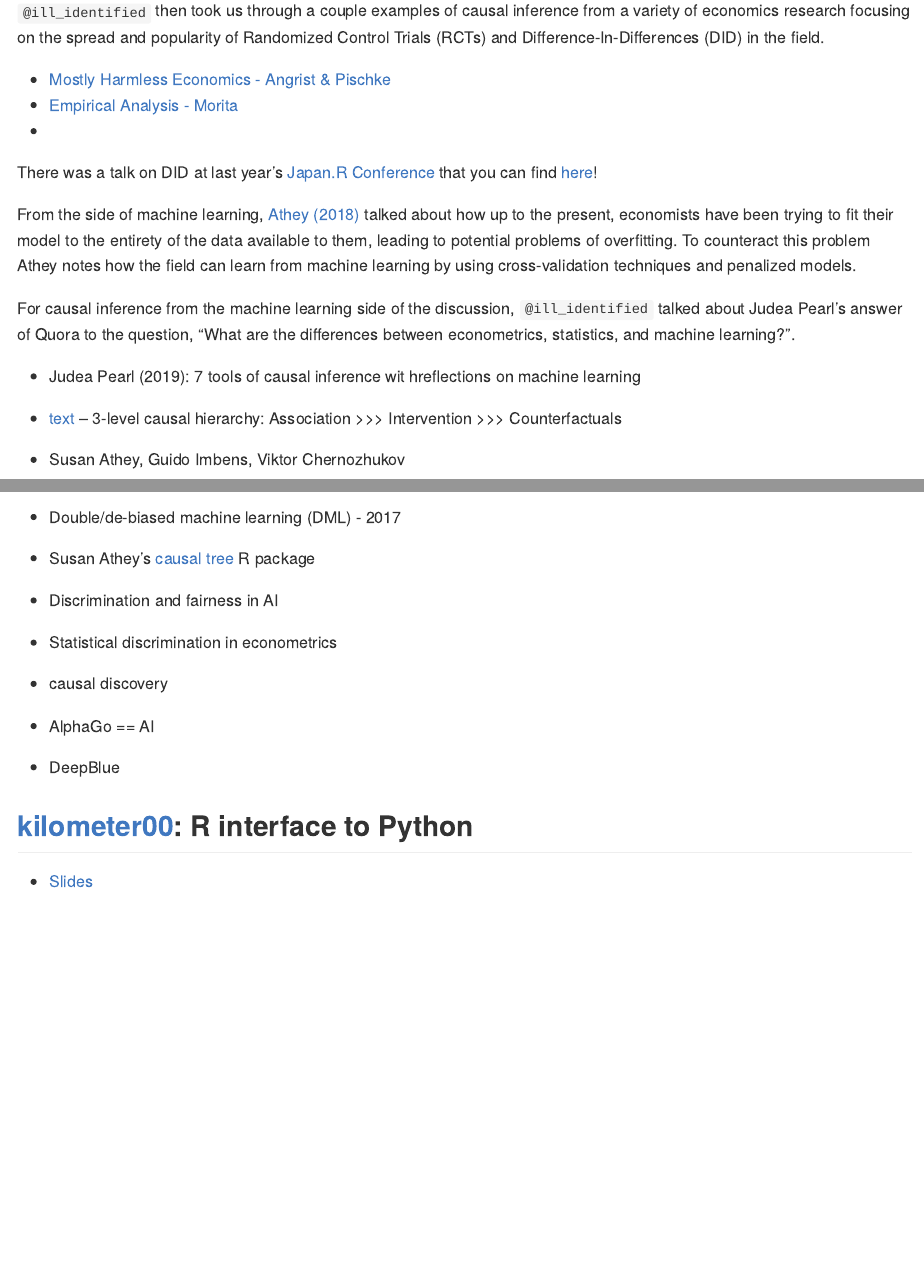
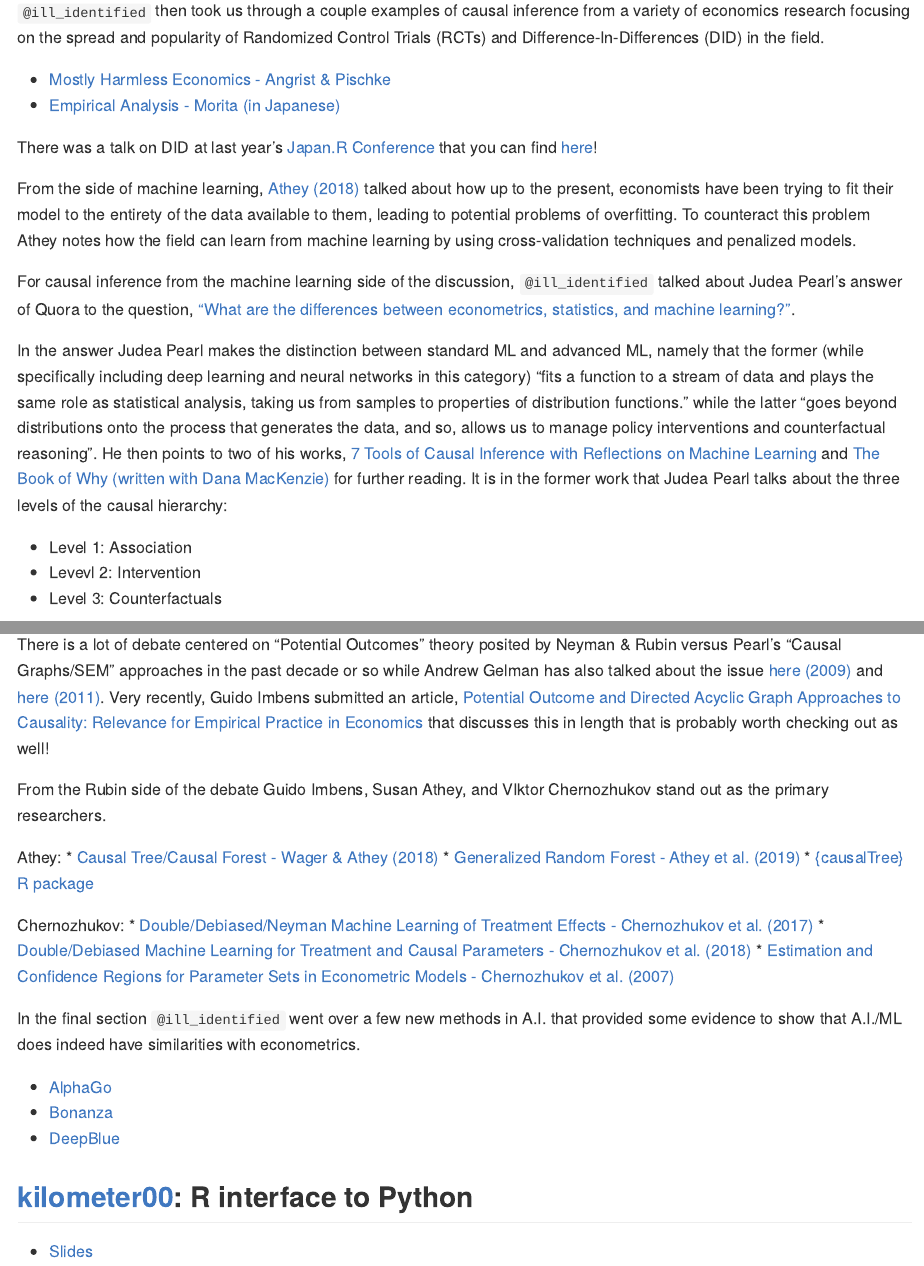
Before and after one commit to Ryo-N7/TokyoR_Notes, an R Markdown document (TokyoR.80/tokyoR80_blogpost.Rmd): the page in a window 1100 px wide, from 1310 px down, and a second part further down, joined at a grey line. Rendered offline with R 4.5, knitr and Pandoc, with nearby package versions.

Commit message:
tokyor 80 blogpost

```diff
--- a/TokyoR.80/tokyoR80_blogpost.Rmd
+++ b/TokyoR.80/tokyoR80_blogpost.Rmd
@@ -54,31 +54,41 @@ as well as [Miguel Hernan]() in [](https://arxiv.org/abs/1804.10846) discuss thi
 `@ill_identified` then took us through a couple examples of causal inference from a variety of economics research focusing on the spread and popularity of Randomized Control Trials (RCTs) and Difference-In-Differences (DID) in the field.
 
 * [Mostly Harmless Economics - Angrist & Pischke](https://www.mostlyharmlesseconometrics.com/)
-* [Empirical Analysis - Morita](https://www.nippyo.co.jp/shop/book/6554.html)
-* []()
+* [Empirical Analysis - Morita (in Japanese)](https://www.nippyo.co.jp/shop/book/6554.html)
 
 There was a talk on DID at last year's [Japan.R Conference]() that you can find [here]()!
 
 From the side of machine learning, [Athey (2018)](https://www.nber.org/chapters/c14009.pdf) talked about how up to the present, economists have been trying to fit their model to the entirety of the data available to them, leading to potential problems of overfitting. To counteract this problem Athey notes how the field can learn from machine learning by using cross-validation techniques and penalized models.
 
-For causal inference from the machine learning side of the discussion, `@ill_identified` talked about Judea Pearl's answer of Quora to the question, "What are the differences between econometrics, statistics, and machine learning?".
+For causal inference from the machine learning side of the discussion, `@ill_identified` talked about Judea Pearl's answer of Quora to the question, ["What are the differences between econometrics, statistics, and machine learning?"](https://www.quora.com/What-are-the-differences-between-econometrics-statistics-and-machine-learning).
 
-- Judea Pearl (2019): 7 tools of causal inference wit hreflections on machine learning
+In the answer Judea Pearl makes the distinction between standard ML and advanced ML, namely that the former (while specifically including deep learning and neural networks in this category) "fits a function to a stream of data and plays the same role as statistical analysis, taking us from samples to properties of distribution functions." while the latter "goes beyond distributions onto the process that generates the data, and so, allows us to manage policy interventions and counterfactual reasoning". He then points to two of his works, [7 Tools of Causal Inference with Reflections on Machine Learning](http://ftp.cs.ucla.edu/pub/stat_ser/r481.pdf) and [The Book of Why (written with Dana MacKenzie)](http://bayes.cs.ucla.edu/WHY/) for further reading. It is in the former work that Judea Pearl talks about the three levels of the causal hierarchy:
 
-- [text](https://cacm.acm.org/magazines/2019/3/234929-the-seven-tools-of-causal-inference-with-reflections-on-machine-learning/fulltext)
--- 3-level causal hierarchy: Association >>> Intervention >>> Counterfactuals
+* Level 1: Association
+* Levevl 2: Intervention
+* Level 3: Counterfactuals
 
+<img src="../assets/2019-08-02-tokyoR-80-roundup_files/illid-causalhier.PNG" style="display: block; margin: auto;" width = "350" />
 
+There is a lot of debate centered on "Potential Outcomes" theory posited by Neyman & Rubin versus Pearl's "Causal Graphs/SEM" approaches in the past decade or so while Andrew Gelman has also talked about the issue [here (2009)](https://statmodeling.stat.columbia.edu/2009/07/05/disputes_about/) and [here (2011)](https://statmodeling.stat.columbia.edu/2009/07/05/disputes_about/). Very recently, Guido Imbens submitted an article, [Potential Outcome and Directed Acyclic Graph Approaches to Causality: Relevance for Empirical Practice in Economics](https://arxiv.org/abs/1907.07271) that discusses this in length that is probably worth checking out as well!
 
-- Susan Athey, Guido Imbens, Viktor Chernozhukov
-- Double/de-biased machine learning (DML) - 2017
-- Susan Athey's [causal tree](https://t.co/OW8VFGtjRr) R package
+From the Rubin side of the debate Guido Imbens, Susan Athey, and VIktor Chernozhukov stand out as the primary researchers.
 
-- Discrimination and fairness in AI
-- Statistical discrimination in econometrics
-- causal discovery
-- AlphaGo == AI
-- DeepBlue
+Athey:
+* [Causal Tree/Causal Forest - Wager & Athey (2018)]()
+* [Generalized Random Forest - Athey et al. (2019)]()
+* [{causalTree} R package](https://github.com/susanathey/causalTree)
+
+Chernozhukov:
+* [Double/Debiased/Neyman Machine Learning of Treatment Effects - Chernozhukov et al. (2017)](https://arxiv.org/abs/1701.08687)
+* [Double/Debiased Machine Learning for Treatment and Causal Parameters - Chernozhukov et al. (2018)](https://arxiv.org/abs/1608.00060)
+* [Estimation and Confidence Regions for Parameter Sets in Econometric Models - Chernozhukov et al. (2007)](https://www.jstor.org/stable/4502031/)
+
+In the final section `@ill_identified` went over a few new methods in A.I. that provided some evidence to show that A.I./ML does indeed have similarities with econometrics.
+
+- [AlphaGo]()
+- [Bonanza]()
+- [DeepBlue]()
 
 ## [kilometer00](https://twitter.com/kilometer00): R interface to Python
 * [Slides](https://speakerdeck.com/kilometer/tokyo-dot-r-number-80-r-interface-to-python)
```
Also changed, not shown: TokyoR.80/illid-causalhier.PNG (added).
